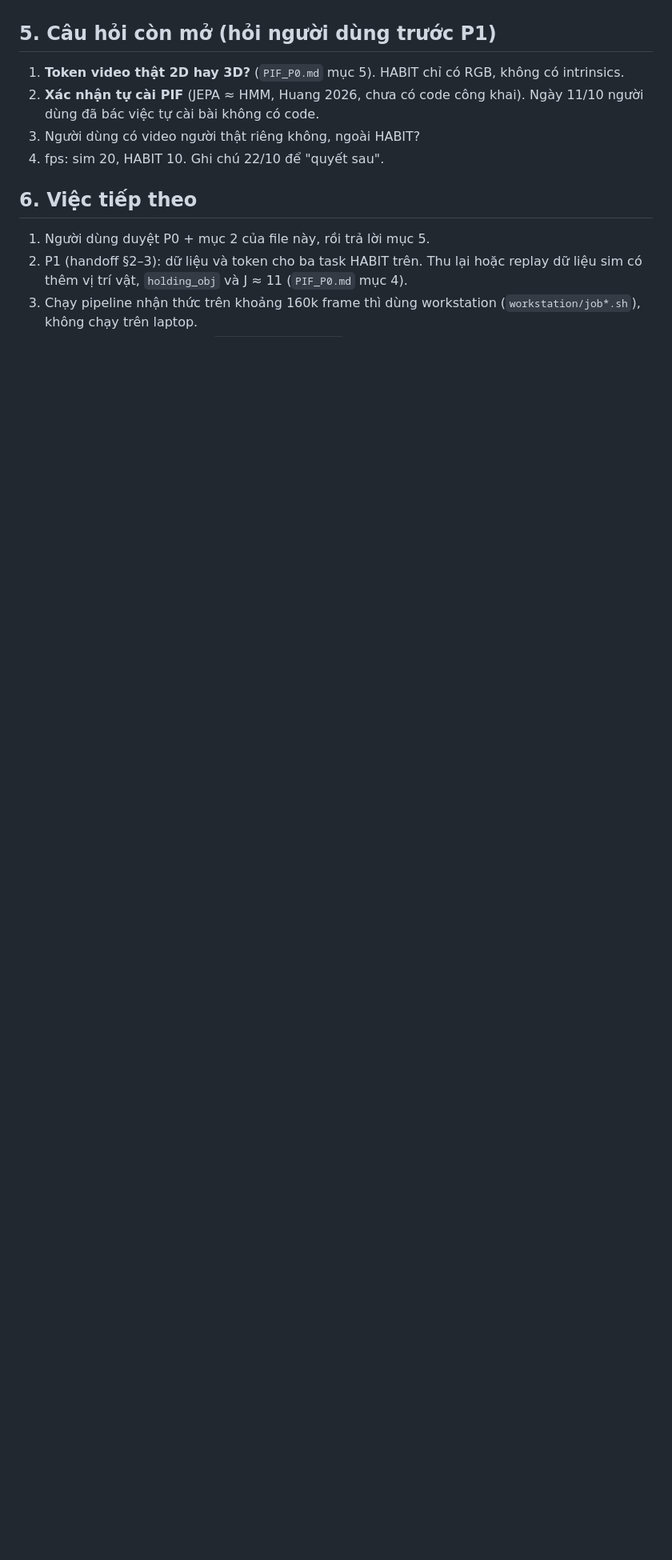
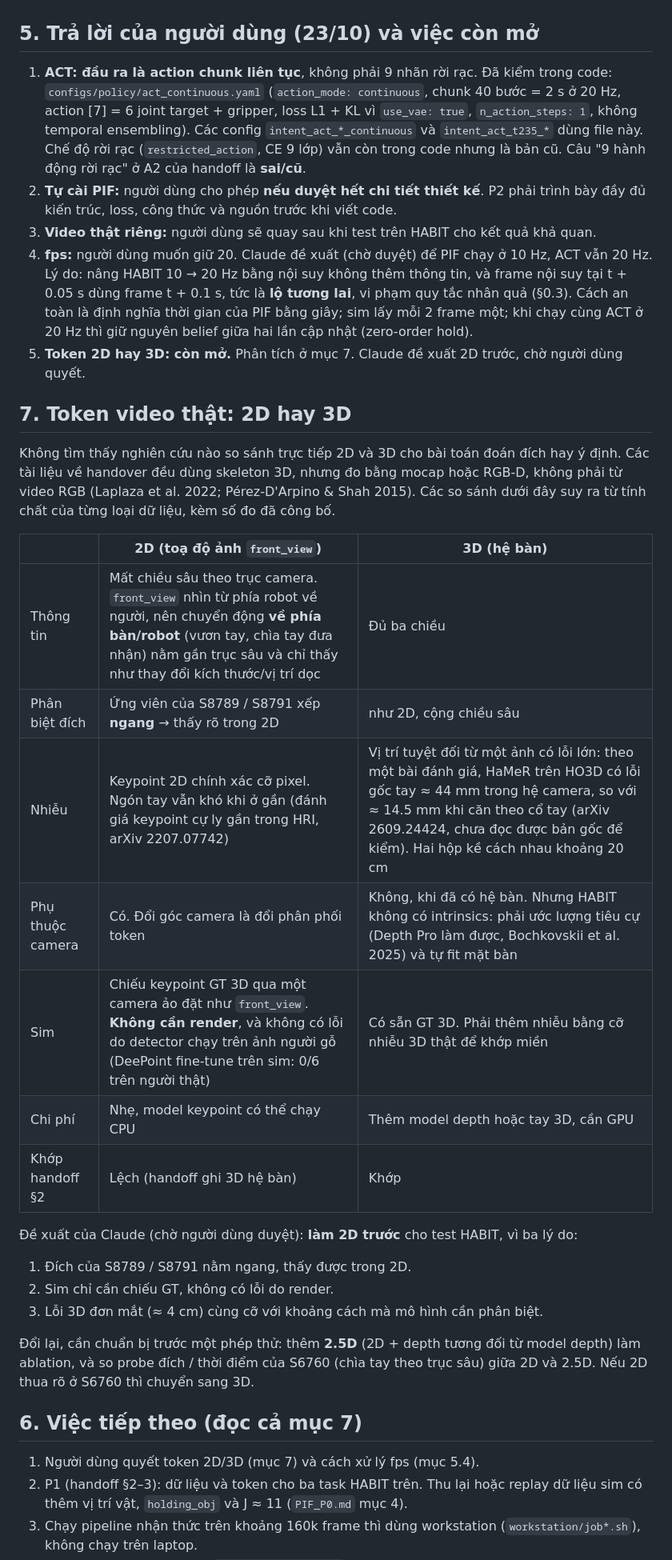
Before and after one commit to hungne121/intent_policy, a Markdown page: docs/requirements/HANDOFF_PIF_LOCAL.md, the part around the change. Shown at 80% size. GitHub-like rendering; blank space fills up the shorter version.

Commit message:
PIF handoff: user answers of 23/10 (continuous ACT confirmed, fps, PIF self-implementation), 2D vs 3D token analysis

```diff
--- a/docs/requirements/HANDOFF_PIF_LOCAL.md
+++ b/docs/requirements/HANDOFF_PIF_LOCAL.md
@@ -70,16 +70,38 @@ Nguồn nhãn đề xuất cho eval. **Chưa kiểm**, P1 phải kiểm từng c
 - S8791: hộp người sắp đóng = hộp robot vừa thả bánh. Vùng tay sắp vào lấy trực tiếp từ keypoint cổ tay tương lai (không cần nhãn).
 - S6760: lúc người sẵn sàng = lúc robot đóng gripper khi nhận PCB từ người. Lúc người đã cầm = lúc robot mở gripper sau khi đưa.
 
-## 5. Câu hỏi còn mở (hỏi người dùng trước P1)
+## 5. Trả lời của người dùng (23/10) và việc còn mở
 
-1. **Token video thật 2D hay 3D?** (`PIF_P0.md` mục 5). HABIT chỉ có RGB, không có intrinsics.
-2. **Xác nhận tự cài PIF** (JEPA ≈ HMM, Huang 2026, chưa có code công khai). Ngày 11/10 người dùng đã bác việc tự cài bài không có code.
-3. Người dùng có video người thật riêng không, ngoài HABIT?
-4. fps: sim 20, HABIT 10. Ghi chú 22/10 để "quyết sau".
+1. **ACT: đầu ra là action chunk liên tục**, không phải 9 nhãn rời rạc. Đã kiểm trong code: `configs/policy/act_continuous.yaml` (`action_mode: continuous`, chunk 40 bước = 2 s ở 20 Hz, action [7] = 6 joint target + gripper, loss L1 + KL vì `use_vae: true`, `n_action_steps: 1`, không temporal ensembling). Các config `intent_act_*_continuous` và `intent_act_t235_*` dùng file này. Chế độ rời rạc (`restricted_action`, CE 9 lớp) vẫn còn trong code nhưng là bản cũ. Câu "9 hành động rời rạc" ở A2 của handoff là **sai/cũ**.
+2. **Tự cài PIF:** người dùng cho phép **nếu duyệt hết chi tiết thiết kế**. P2 phải trình bày đầy đủ kiến trúc, loss, công thức và nguồn trước khi viết code.
+3. **Video thật riêng:** người dùng sẽ quay sau khi test trên HABIT cho kết quả khả quan.
+4. **fps:** người dùng muốn giữ 20. Claude đề xuất (chờ duyệt) để PIF chạy ở 10 Hz, ACT vẫn 20 Hz. Lý do: nâng HABIT 10 → 20 Hz bằng nội suy không thêm thông tin, và frame nội suy tại t + 0.05 s dùng frame t + 0.1 s, tức là **lộ tương lai**, vi phạm quy tắc nhân quả (§0.3). Cách an toàn là định nghĩa thời gian của PIF bằng giây; sim lấy mỗi 2 frame một; khi chạy cùng ACT ở 20 Hz thì giữ nguyên belief giữa hai lần cập nhật (zero-order hold).
+5. **Token 2D hay 3D: còn mở.** Phân tích ở mục 7. Claude đề xuất 2D trước, chờ người dùng quyết.
 
-## 6. Việc tiếp theo
+## 7. Token video thật: 2D hay 3D
 
-1. Người dùng duyệt P0 + mục 2 của file này, rồi trả lời mục 5.
+Không tìm thấy nghiên cứu nào so sánh trực tiếp 2D và 3D cho bài toán đoán đích hay ý định. Các tài liệu về handover đều dùng skeleton 3D, nhưng đo bằng mocap hoặc RGB-D, không phải từ video RGB (Laplaza et al. 2022; Pérez-D'Arpino & Shah 2015). Các so sánh dưới đây suy ra từ tính chất của từng loại dữ liệu, kèm số đo đã công bố.
+
+| | 2D (toạ độ ảnh `front_view`) | 3D (hệ bàn) |
+|---|---|---|
+| Thông tin | Mất chiều sâu theo trục camera. `front_view` nhìn từ phía robot về người, nên chuyển động **về phía bàn/robot** (vươn tay, chìa tay đưa nhận) nằm gần trục sâu và chỉ thấy như thay đổi kích thước/vị trí dọc | Đủ ba chiều |
+| Phân biệt đích | Ứng viên của S8789 / S8791 xếp **ngang** → thấy rõ trong 2D | như 2D, cộng chiều sâu |
+| Nhiễu | Keypoint 2D chính xác cỡ pixel. Ngón tay vẫn khó khi ở gần (đánh giá keypoint cự ly gần trong HRI, arXiv 2207.07742) | Vị trí tuyệt đối từ một ảnh có lỗi lớn: theo một bài đánh giá, HaMeR trên HO3D có lỗi gốc tay ≈ 44 mm trong hệ camera, so với ≈ 14.5 mm khi căn theo cổ tay (arXiv 2609.24424, chưa đọc được bản gốc để kiểm). Hai hộp kề cách nhau khoảng 20 cm |
+| Phụ thuộc camera | Có. Đổi góc camera là đổi phân phối token | Không, khi đã có hệ bàn. Nhưng HABIT không có intrinsics: phải ước lượng tiêu cự (Depth Pro làm được, Bochkovskii et al. 2025) và tự fit mặt bàn |
+| Sim | Chiếu keypoint GT 3D qua một camera ảo đặt như `front_view`. **Không cần render**, và không có lỗi do detector chạy trên ảnh người gỗ (DeePoint fine-tune trên sim: 0/6 trên người thật) | Có sẵn GT 3D. Phải thêm nhiễu bằng cỡ nhiễu 3D thật để khớp miền |
+| Chi phí | Nhẹ, model keypoint có thể chạy CPU | Thêm model depth hoặc tay 3D, cần GPU |
+| Khớp handoff §2 | Lệch (handoff ghi 3D hệ bàn) | Khớp |
+
+Đề xuất của Claude (chờ người dùng duyệt): **làm 2D trước** cho test HABIT, vì ba lý do:
+1. Đích của S8789 / S8791 nằm ngang, thấy được trong 2D.
+2. Sim chỉ cần chiếu GT, không có lỗi do render.
+3. Lỗi 3D đơn mắt (≈ 4 cm) cùng cỡ với khoảng cách mà mô hình cần phân biệt.
+
+Đổi lại, cần chuẩn bị trước một phép thử: thêm **2.5D** (2D + depth tương đối từ model depth) làm ablation, và so probe đích / thời điểm của S6760 (chìa tay theo trục sâu) giữa 2D và 2.5D. Nếu 2D thua rõ ở S6760 thì chuyển sang 3D.
+
+## 6. Việc tiếp theo (đọc cả mục 7)
+
+1. Người dùng quyết token 2D/3D (mục 7) và cách xử lý fps (mục 5.4).
 2. P1 (handoff §2–3): dữ liệu và token cho ba task HABIT trên. Thu lại hoặc replay dữ liệu sim có thêm vị trí vật, `holding_obj` và J ≈ 11 (`PIF_P0.md` mục 4).
 3. Chạy pipeline nhận thức trên khoảng 160k frame thì dùng workstation (`workstation/job*.sh`), không chạy trên laptop.
 4. Quy tắc làm việc vẫn như `HANDOFF_PIF_NOTES.md` mục 5. Đặc biệt: commit **không** có dòng Co-Authored-By, và hết mỗi milestone thì DỪNG.
```
